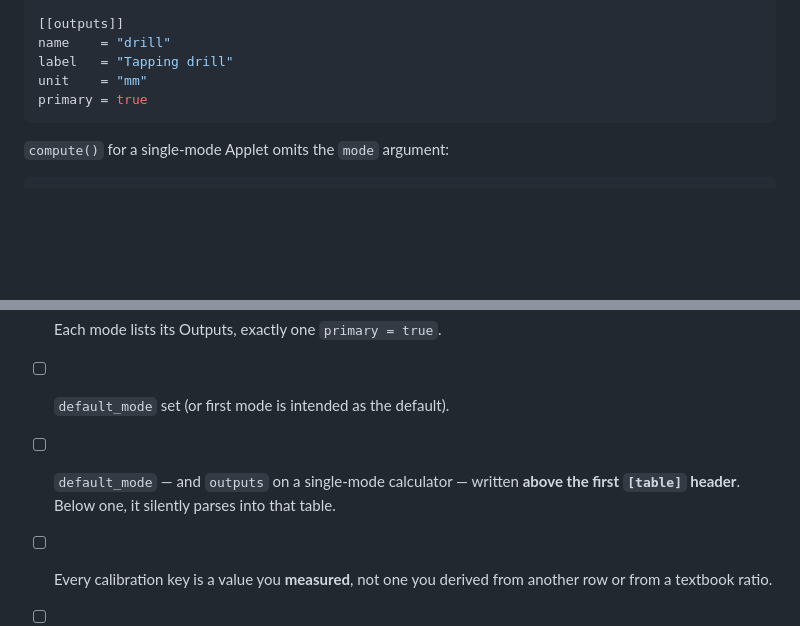
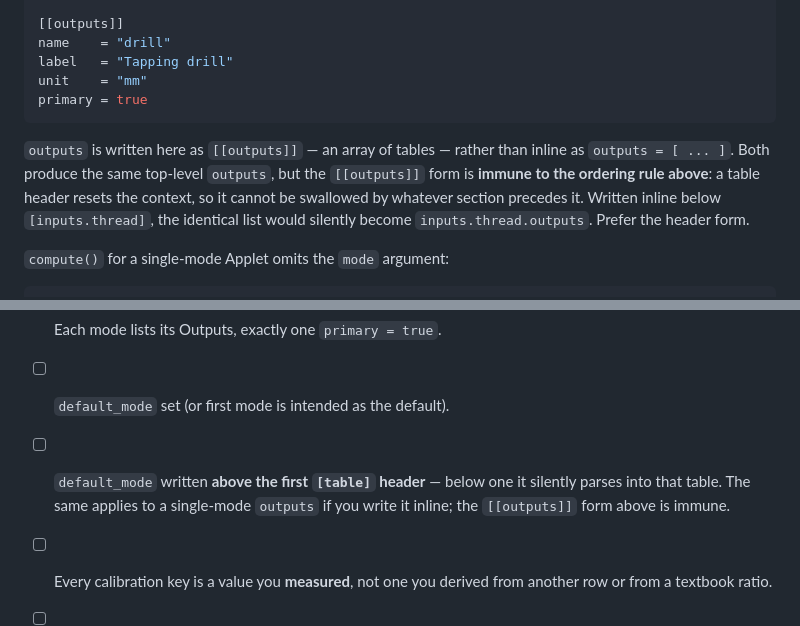
Before and after one commit to andyalexander/workshop-helper, a Markdown page: docs/authoring/calculator-modes.md, 2 parts joined by grey strips. Drawn GitHub-style; blank space fills up the shorter version.

Commit message:
Make the ordering rule precise about the two forms of outputs
The checklist claimed a single-mode `outputs` must sit above the first table
header. That is true of the inline `outputs = [ ... ]` form but not of the
`[[outputs]]` form the guide's own example uses, so the guide contradicted
itself.

Verified both under tomllib: written below `[inputs.thread]`, the inline list
becomes `inputs.thread.outputs`, while `[[outputs]]` still lands at top level
because a table header resets the context.

Says so at the example and recommends the header form, since it removes the
trap rather than asking the author to remember it.

Github-Issue:#12

````diff
--- a/docs/authoring/calculator-modes.md
+++ b/docs/authoring/calculator-modes.md
@@ -306,6 +306,13 @@ unit    = "mm"
 primary = true
 ```
 
+`outputs` is written here as `[[outputs]]` — an array of tables — rather than
+inline as `outputs = [ ... ]`. Both produce the same top-level `outputs`, but the
+`[[outputs]]` form is **immune to the ordering rule above**: a table header resets
+the context, so it cannot be swallowed by whatever section precedes it. Written
+inline below `[inputs.thread]`, the identical list would silently become
+`inputs.thread.outputs`. Prefer the header form.
+
 `compute()` for a single-mode Applet omits the `mode` argument:
 
 ```python
@@ -341,8 +348,9 @@ appears.**
 - [ ] Every Input declared once in `[inputs.*]`, referenced by name per mode.
 - [ ] Each mode lists its Outputs, exactly one `primary = true`.
 - [ ] `default_mode` set (or first mode is intended as the default).
-- [ ] `default_mode` — and `outputs` on a single-mode calculator — written **above
-      the first `[table]` header**. Below one, it silently parses into that table.
+- [ ] `default_mode` written **above the first `[table]` header** — below one it
+      silently parses into that table. The same applies to a single-mode `outputs`
+      if you write it inline; the `[[outputs]]` form above is immune.
 - [ ] Every calibration key is a value you **measured**, not one you derived from
       another row or from a textbook ratio.
 - [ ] `compute()`'s signature matches what the Manifest declares — `mode` first if
````
